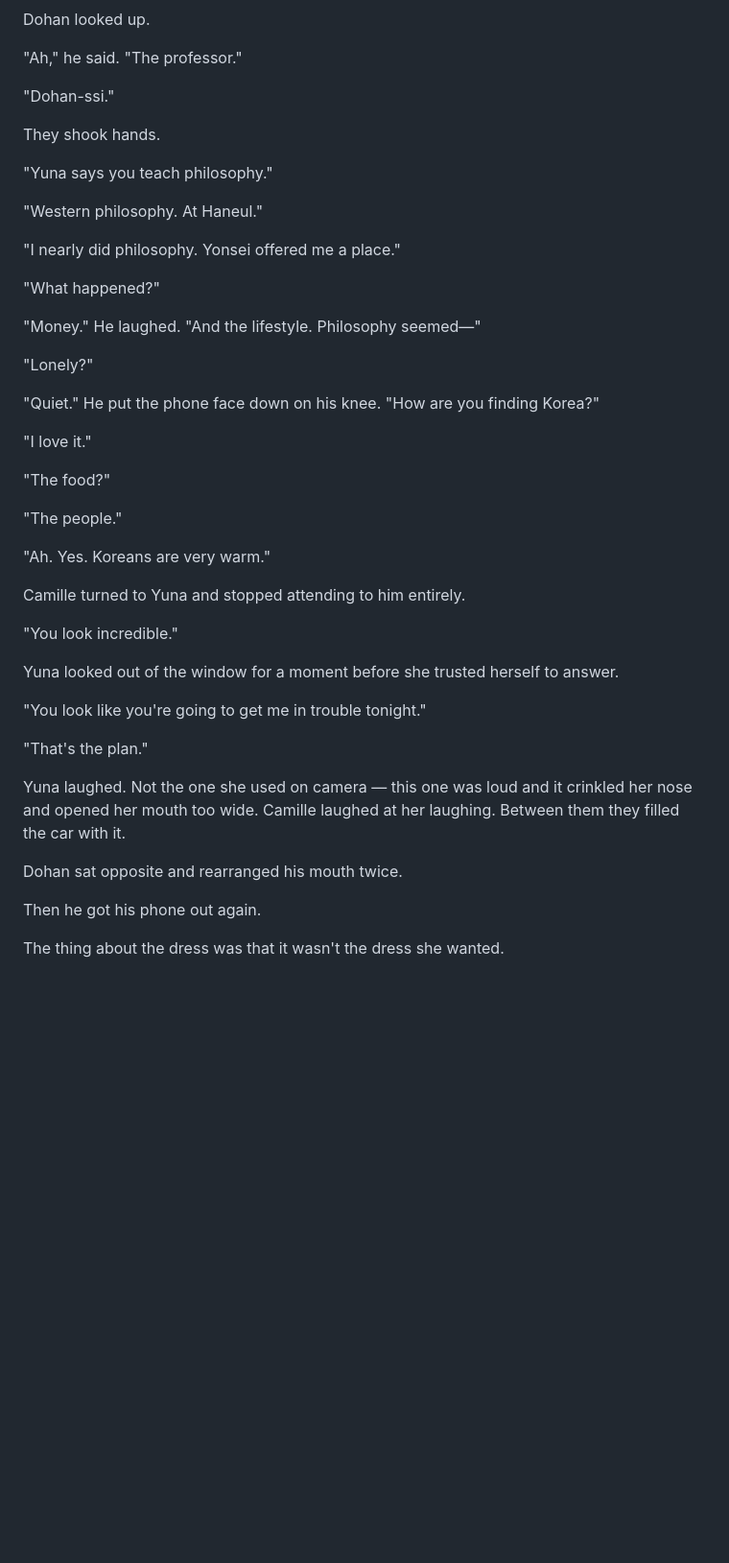
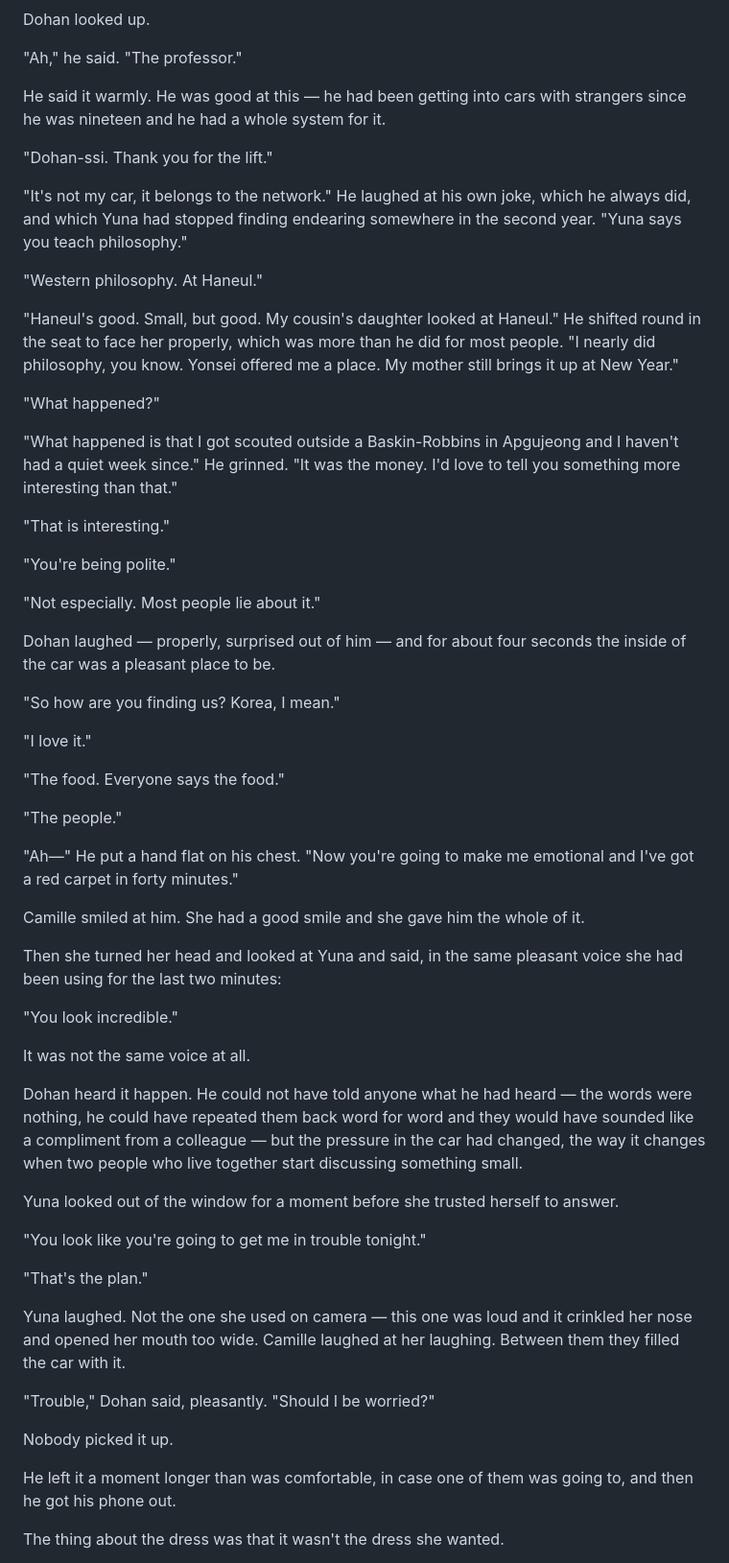
Before and after one commit to 75hhpgy4zv-del/Claude, a Markdown page: chapter_9_best_actress.md, the part around the change. Shown at 96% size. Rendered like a GitHub page; blank space fills up the shorter version.

Commit message:
Ch9: rewrite limo conversation for emotional truth
The awkwardness was in the prose, not the room. Clipped symmetrical
ping-pong that no conversation sounds like, and Camille ending it by
'stopping attending to him entirely', which made her rude rather
than magnetic.

- Dohan is good at this: scouted outside a Baskin-Robbins, mother
  who brings up Yonsei at New Year, turns in his seat to face her
- Camille is genuinely warm to him and gives him the whole smile
- The cruelty is the frequency change when she turns to Yuna, which
  Dohan hears without being able to name
- His last try - 'should I be worried?' - goes unpicked up, and he
  waits a beat in case anyone takes it

Co-Authored-By: Claude Opus 5 <noreply@anthropic.com>

```diff
--- a/chapter_9_best_actress.md
+++ b/chapter_9_best_actress.md
@@ -14,35 +14,47 @@ Dohan looked up.
 
 "Ah," he said. "The professor."
 
-"Dohan-ssi."
+He said it warmly. He was good at this — he had been getting into cars with strangers since he was nineteen and he had a whole system for it.
 
-They shook hands.
+"Dohan-ssi. Thank you for the lift."
 
-"Yuna says you teach philosophy."
+"It's not my car, it belongs to the network." He laughed at his own joke, which he always did, and which Yuna had stopped finding endearing somewhere in the second year. "Yuna says you teach philosophy."
 
 "Western philosophy. At Haneul."
 
-"I nearly did philosophy. Yonsei offered me a place."
+"Haneul's good. Small, but good. My cousin's daughter looked at Haneul." He shifted round in the seat to face her properly, which was more than he did for most people. "I nearly did philosophy, you know. Yonsei offered me a place. My mother still brings it up at New Year."
 
 "What happened?"
 
-"Money." He laughed. "And the lifestyle. Philosophy seemed—"
+"What happened is that I got scouted outside a Baskin-Robbins in Apgujeong and I haven't had a quiet week since." He grinned. "It was the money. I'd love to tell you something more interesting than that."
 
-"Lonely?"
+"That is interesting."
 
-"Quiet." He put the phone face down on his knee. "How are you finding Korea?"
+"You're being polite."
+
+"Not especially. Most people lie about it."
+
+Dohan laughed — properly, surprised out of him — and for about four seconds the inside of the car was a pleasant place to be.
+
+"So how are you finding us? Korea, I mean."
 
 "I love it."
 
-"The food?"
+"The food. Everyone says the food."
 
 "The people."
 
-"Ah. Yes. Koreans are very warm."
+"Ah—" He put a hand flat on his chest. "Now you're going to make me emotional and I've got a red carpet in forty minutes."
 
-Camille turned to Yuna and stopped attending to him entirely.
+Camille smiled at him. She had a good smile and she gave him the whole of it.
+
+Then she turned her head and looked at Yuna and said, in the same pleasant voice she had been using for the last two minutes:
 
 "You look incredible."
+
+It was not the same voice at all.
+
+Dohan heard it happen. He could not have told anyone what he had heard — the words were nothing, he could have repeated them back word for word and they would have sounded like a compliment from a colleague — but the pressure in the car had changed, the way it changes when two people who live together start discussing something small.
 
 Yuna looked out of the window for a moment before she trusted herself to answer.
 
@@ -52,9 +64,11 @@ Yuna looked out of the window for a moment before she trusted herself to answer.
 
 Yuna laughed. Not the one she used on camera — this one was loud and it crinkled her nose and opened her mouth too wide. Camille laughed at her laughing. Between them they filled the car with it.
 
-Dohan sat opposite and rearranged his mouth twice.
+"Trouble," Dohan said, pleasantly. "Should I be worried?"
 
-Then he got his phone out again.
+Nobody picked it up.
+
+He left it a moment longer than was comfortable, in case one of them was going to, and then he got his phone out.
 
 The thing about the dress was that it wasn't the dress she wanted.
 
```
